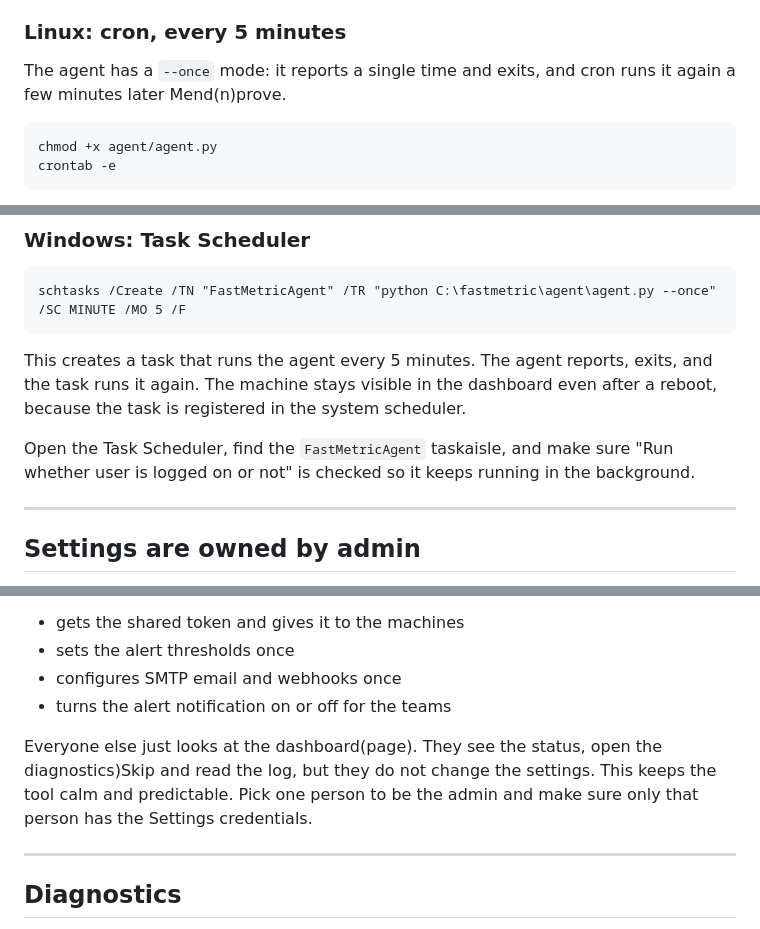
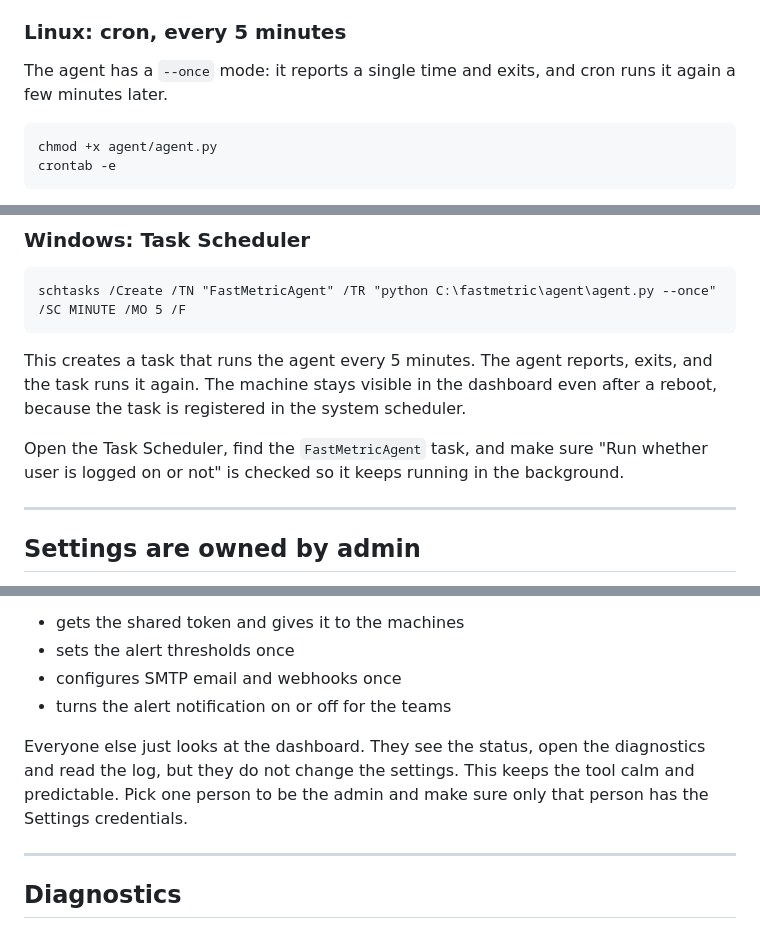
Before and after one commit to colmilloestelar/FastMetric, a Markdown page: README.md, 3 parts joined by grey strips. Drawn GitHub-style.

````diff
--- a/README.md
+++ b/README.md
@@ -110,7 +110,7 @@ The agent only reports while it is running. To keep a machine connected you must
 
 ### Linux: cron, every 5 minutes
 
-The agent has a `--once` mode: it reports a single time and exits, and cron runs it again a few minutes later Mend(n)prove.
+The agent has a `--once` mode: it reports a single time and exits, and cron runs it again a few minutes later.
 
 ```
 chmod +x agent/agent.py
@@ -156,7 +156,7 @@ schtasks /Create /TN "FastMetricAgent" /TR "python C:\fastmetric\agent\agent.py
 
 This creates a task that runs the agent every 5 minutes. The agent reports, exits, and the task runs it again. The machine stays visible in the dashboard even after a reboot, because the task is registered in the system scheduler.
 
-Open the Task Scheduler, find the `FastMetricAgent` taskaisle, and make sure "Run whether user is logged on or not" is checked so it keeps running in the background.
+Open the Task Scheduler, find the `FastMetricAgent` task, and make sure "Run whether user is logged on or not" is checked so it keeps running in the background.
 
 ---
 
@@ -171,7 +171,7 @@ That is why FastMetric is designed for an owner. One admin, or more who is in ch
 - configures SMTP email and webhooks once
 - turns the alert notification on or off for the teams
 
-Everyone else just looks at the dashboard(page). They see the status, open the diagnostics)Skip and read the log, but they do not change the settings. This keeps the tool calm and predictable. Pick one person to be the admin and make sure only that person has the Settings credentials.
+Everyone else just looks at the dashboard. They see the status, open the diagnostics and read the log, but they do not change the settings. This keeps the tool calm and predictable. Pick one person to be the admin and make sure only that person has the Settings credentials.
 
 ---
 
````
